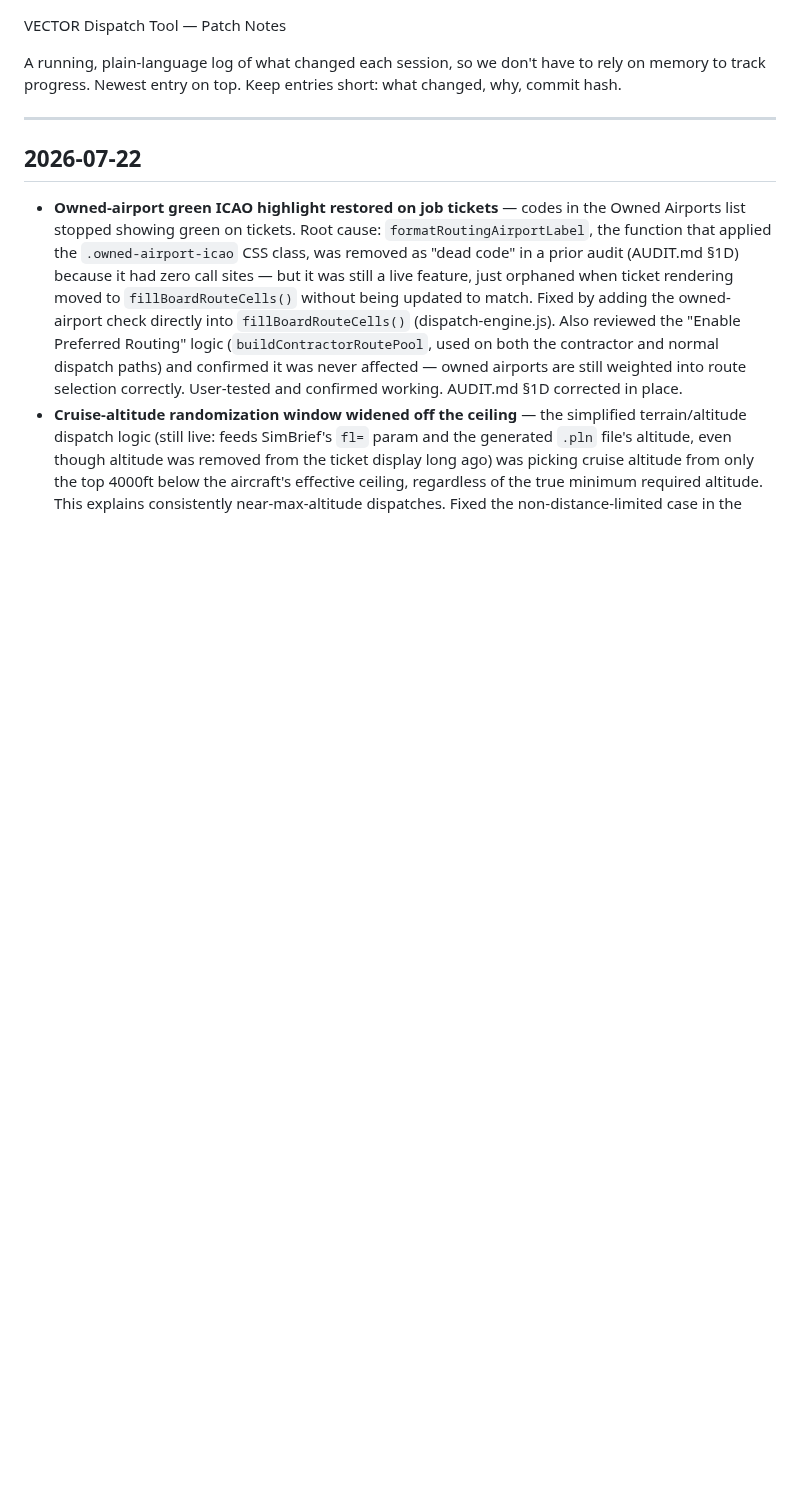
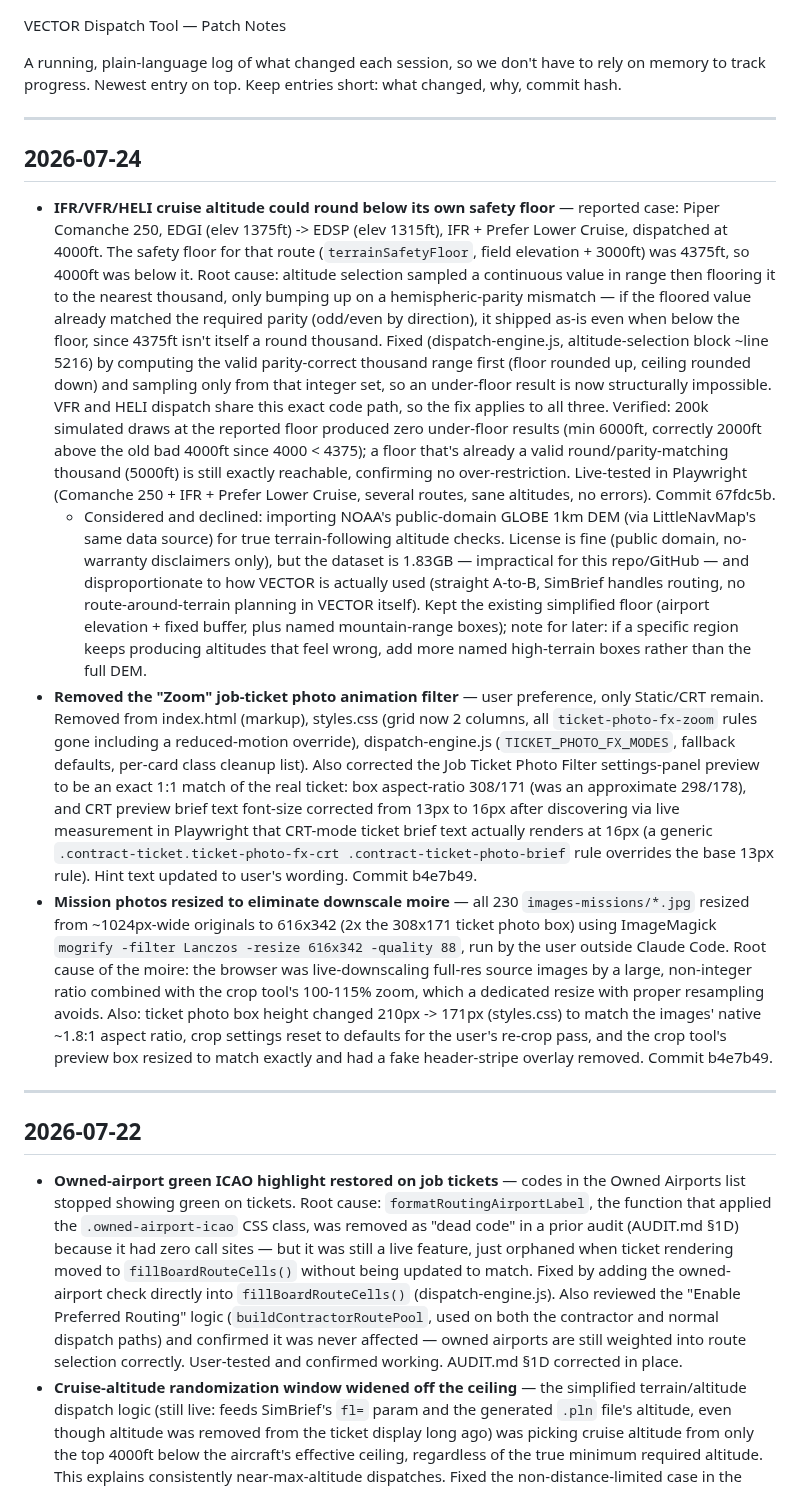
Before and after one commit to manicminer00/global-flight-dispatcher, a Markdown page: PATCH_NOTES.md, the part around the change. Rendered like a GitHub page; blank space fills up the shorter version.

Commit message:
Log 2026-07-24 altitude fix and photo/zoom-filter work in PATCH_NOTES.md

```diff
--- a/PATCH_NOTES.md
+++ b/PATCH_NOTES.md
@@ -1,6 +1,55 @@
 VECTOR Dispatch Tool — Patch Notes
 
 A running, plain-language log of what changed each session, so we don't have to rely on memory to track progress. Newest entry on top. Keep entries short: what changed, why, commit hash.
+
+---
+
+## 2026-07-24
+
+- **IFR/VFR/HELI cruise altitude could round below its own safety floor** — reported case:
+  Piper Comanche 250, EDGI (elev 1375ft) -> EDSP (elev 1315ft), IFR + Prefer Lower Cruise,
+  dispatched at 4000ft. The safety floor for that route (`terrainSafetyFloor`, field
+  elevation + 3000ft) was 4375ft, so 4000ft was below it. Root cause: altitude selection
+  sampled a continuous value in range then flooring it to the nearest thousand, only
+  bumping up on a hemispheric-parity mismatch — if the floored value already matched the
+  required parity (odd/even by direction), it shipped as-is even when below the floor,
+  since 4375ft isn't itself a round thousand. Fixed (dispatch-engine.js, altitude-selection
+  block ~line 5216) by computing the valid parity-correct thousand range first (floor
+  rounded up, ceiling rounded down) and sampling only from that integer set, so an
+  under-floor result is now structurally impossible. VFR and HELI dispatch share this exact
+  code path, so the fix applies to all three. Verified: 200k simulated draws at the reported
+  floor produced zero under-floor results (min 6000ft, correctly 2000ft above the old bad
+  4000ft since 4000 < 4375); a floor that's already a valid round/parity-matching thousand
+  (5000ft) is still exactly reachable, confirming no over-restriction. Live-tested in
+  Playwright (Comanche 250 + IFR + Prefer Lower Cruise, several routes, sane altitudes, no
+  errors). Commit 67fdc5b.
+  - Considered and declined: importing NOAA's public-domain GLOBE 1km DEM (via LittleNavMap's
+    same data source) for true terrain-following altitude checks. License is fine (public
+    domain, no-warranty disclaimers only), but the dataset is 1.83GB — impractical for this
+    repo/GitHub — and disproportionate to how VECTOR is actually used (straight A-to-B,
+    SimBrief handles routing, no route-around-terrain planning in VECTOR itself). Kept the
+    existing simplified floor (airport elevation + fixed buffer, plus named mountain-range
+    boxes); note for later: if a specific region keeps producing altitudes that feel wrong,
+    add more named high-terrain boxes rather than the full DEM.
+- **Removed the "Zoom" job-ticket photo animation filter** — user preference, only
+  Static/CRT remain. Removed from index.html (markup), styles.css (grid now 2 columns, all
+  `ticket-photo-fx-zoom` rules gone including a reduced-motion override), dispatch-engine.js
+  (`TICKET_PHOTO_FX_MODES`, fallback defaults, per-card class cleanup list). Also corrected
+  the Job Ticket Photo Filter settings-panel preview to be an exact 1:1 match of the real
+  ticket: box aspect-ratio 308/171 (was an approximate 298/178), and CRT preview brief text
+  font-size corrected from 13px to 16px after discovering via live measurement in Playwright
+  that CRT-mode ticket brief text actually renders at 16px (a generic
+  `.contract-ticket.ticket-photo-fx-crt .contract-ticket-photo-brief` rule overrides the
+  base 13px rule). Hint text updated to user's wording. Commit b4e7b49.
+- **Mission photos resized to eliminate downscale moire** — all 230 `images-missions/*.jpg`
+  resized from ~1024px-wide originals to 616x342 (2x the 308x171 ticket photo box) using
+  ImageMagick `mogrify -filter Lanczos -resize 616x342 -quality 88`, run by the user outside
+  Claude Code. Root cause of the moire: the browser was live-downscaling full-res source
+  images by a large, non-integer ratio combined with the crop tool's 100-115% zoom, which
+  a dedicated resize with proper resampling avoids. Also: ticket photo box height changed
+  210px -> 171px (styles.css) to match the images' native ~1.8:1 aspect ratio, crop settings
+  reset to defaults for the user's re-crop pass, and the crop tool's preview box resized to
+  match exactly and had a fake header-stripe overlay removed. Commit b4e7b49.
 
 ---
 
```
